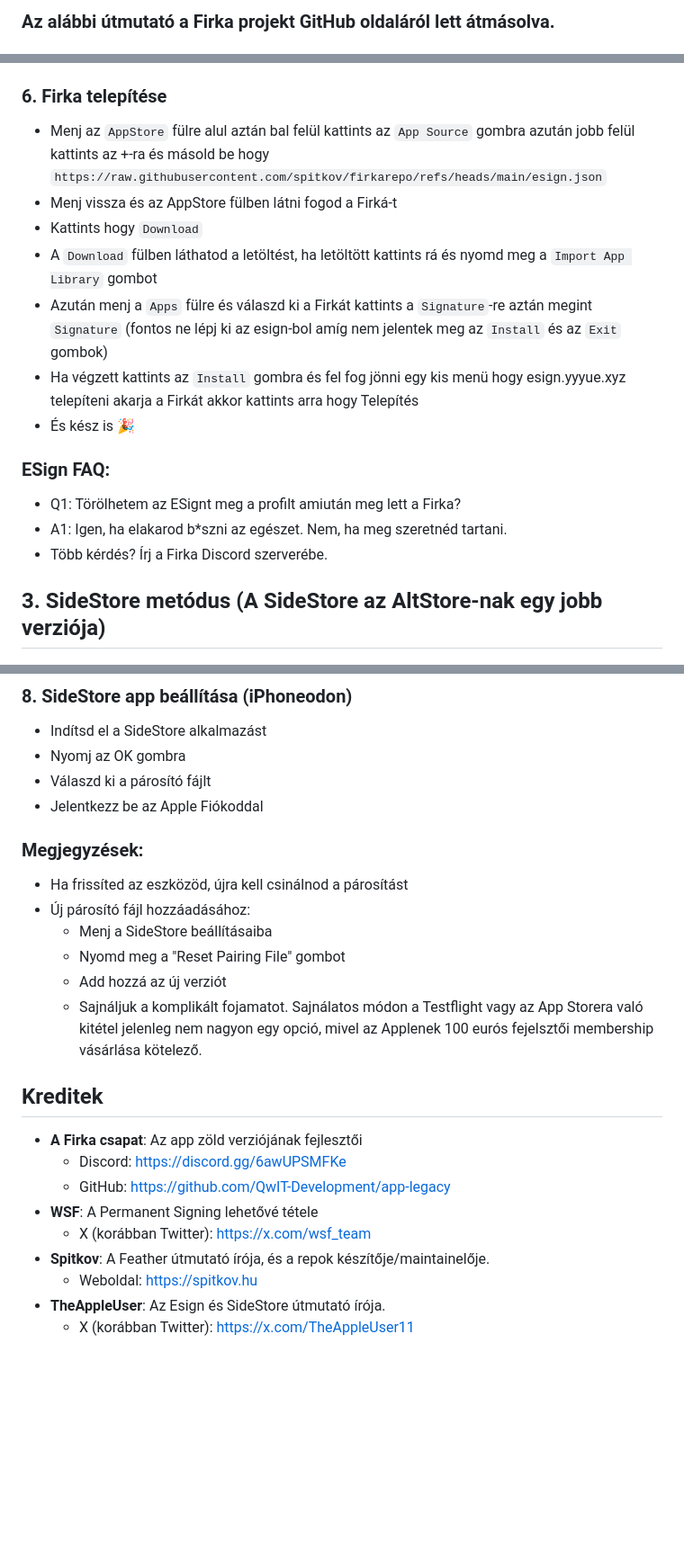
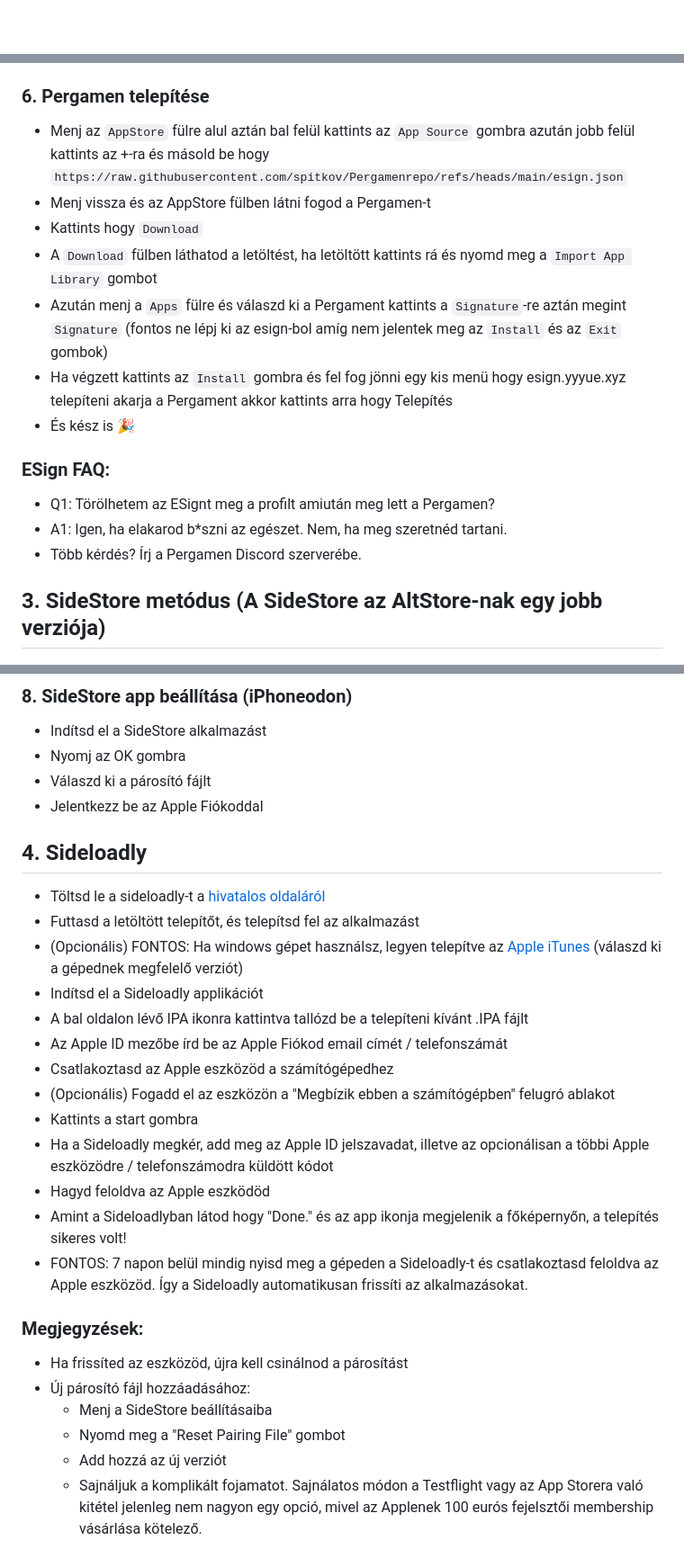
Before and after one commit to Cancarutu2012/pergamen, a Markdown page: ipa-sideloading.md, 3 parts joined by grey strips. Shown at 90% size. GitHub-like rendering; blank space fills up the shorter version.

```diff
--- a/ipa-sideloading.md
+++ b/ipa-sideloading.md
@@ -1,3 +1,2 @@
-### Az alábbi útmutató a Firka projekt GitHub oldaláról lett átmásolva. ###
 
 
@@ -99,19 +96,19 @@ Három lehetőséged van a Firka telepítésére:
 - Válaszd az `Import certificate management` opciót
 - Add meg a jelszót: `WSF`
 
-### 6. Firka telepítése
-- Menj az `AppStore` fülre alul aztán bal felül kattints az `App Source` gombra azután jobb felül kattints az +-ra és másold be hogy `https://raw.githubusercontent.com/spitkov/firkarepo/refs/heads/main/esign.json`
-- Menj vissza és az AppStore fülben látni fogod a Firká-t
+### 6. Pergamen telepítése
+- Menj az `AppStore` fülre alul aztán bal felül kattints az `App Source` gombra azután jobb felül kattints az +-ra és másold be hogy `https://raw.githubusercontent.com/spitkov/Pergamenrepo/refs/heads/main/esign.json`
+- Menj vissza és az AppStore fülben látni fogod a Pergamen-t
 - Kattints hogy `Download`
 - A `Download` fülben láthatod a letöltést, ha letöltött kattints rá és nyomd meg a `Import App Library` gombot
-- Azután menj a `Apps` fülre és válaszd ki a Firkát kattints a `Signature`-re aztán megint `Signature` (fontos ne lépj ki az esign-bol amíg nem jelentek meg az `Install` és az `Exit` gombok)
-- Ha végzett kattints az `Install` gombra és fel fog jönni egy kis menü hogy esign.yyyue.xyz telepíteni akarja a Firkát akkor kattints arra hogy Telepítés
+- Azután menj a `Apps` fülre és válaszd ki a Pergament kattints a `Signature`-re aztán megint `Signature` (fontos ne lépj ki az esign-bol amíg nem jelentek meg az `Install` és az `Exit` gombok)
+- Ha végzett kattints az `Install` gombra és fel fog jönni egy kis menü hogy esign.yyyue.xyz telepíteni akarja a Pergament akkor kattints arra hogy Telepítés
 - És kész is 🎉
 
 ### ESign FAQ:
-- Q1: Törölhetem az ESignt meg a profilt amiután meg lett a Firka?
+- Q1: Törölhetem az ESignt meg a profilt amiután meg lett a Pergamen?
 - A1: Igen, ha elakarod b*szni az egészet. Nem, ha meg szeretnéd tartani.
-- Több kérdés? Írj a Firka Discord szerverébe.
+- Több kérdés? Írj a Pergamen Discord szerverébe.
 
 ## 3. SideStore metódus (A SideStore az AltStore-nak egy jobb verziója)
 
@@ -174,7 +171,21 @@ Három lehetőséged van a Firka telepítésére:
 - Válaszd ki a párosító fájlt
 - Jelentkezz be az Apple Fiókoddal
 
+## 4. Sideloadly
 
+- Töltsd le a sideloadly-t a [hivatalos oldaláról](https://sideloadly.io/index.html)
+- Futtasd a letöltött telepítőt, és telepítsd fel az alkalmazást
+- (Opcionális) FONTOS: Ha windows gépet használsz, legyen telepítve az [Apple iTunes](https://appledb.dev/device/iTunes) (válaszd ki a gépednek megfelelő verziót)
+- Indítsd el a Sideloadly applikációt
+- A bal oldalon lévő IPA ikonra kattintva tallózd be a telepíteni kívánt .IPA fájlt
+- Az Apple ID mezőbe írd be az Apple Fiókod email címét / telefonszámát
+- Csatlakoztasd az Apple eszközöd a számítógépedhez
+- (Opcionális) Fogadd el az eszközön a "Megbízik ebben a számítógépben" felugró ablakot
+- Kattints a start gombra
+- Ha a Sideloadly megkér, add meg az Apple ID jelszavadat, illetve az opcionálisan a többi Apple eszközödre / telefonszámodra küldött kódot
+- Hagyd feloldva az Apple eszködöd
+- Amint a Sideloadlyban látod hogy "Done." és az app ikonja megjelenik a főképernyőn, a telepítés sikeres volt!
+- FONTOS: 7 napon belül mindig nyisd meg a gépeden a Sideloadly-t és csatlakoztasd feloldva az Apple eszközöd. Így a Sideloadly automatikusan frissíti az alkalmazásokat.
 
 
 ### Megjegyzések:
@@ -184,14 +195,3 @@ Három lehetőséged van a Firka telepítésére:
   - Nyomd meg a "Reset Pairing File" gombot
   - Add hozzá az új verziót
   - Sajnáljuk a komplikált fojamatot. Sajnálatos módon a Testflight vagy az App Storera való kitétel jelenleg nem nagyon egy opció, mivel az Applenek 100 eurós fejelsztői membership vásárlása kötelező.
-
-## Kreditek
-- **A Firka csapat**: Az app zöld verziójának fejlesztői
-    - Discord: [https://discord.gg/6awUPSMFKe](https://discord.gg/6awUPSMFKe)
-    - GitHub: [https://github.com/QwIT-Development/app-legacy](https://github.com/QwIT-Development/app-legacy)
-- **WSF**: A Permanent Signing lehetővé tétele
-    - X (korábban Twitter): [https://x.com/wsf_team](https://x.com/wsf_team)
-- **Spitkov**: A Feather útmutató írója, és a repok készítője/maintainelője.
-    - Weboldal: [https://spitkov.hu](https://spitkov.hu)
-- **TheAppleUser**: Az Esign és SideStore útmutató írója.
-    - X (korábban Twitter): [https://x.com/TheAppleUser11](https://x.com/TheAppleUser11)
```
Also changed, not shown: other parts of ipa-sideloading.md (+10 -12 lines).
